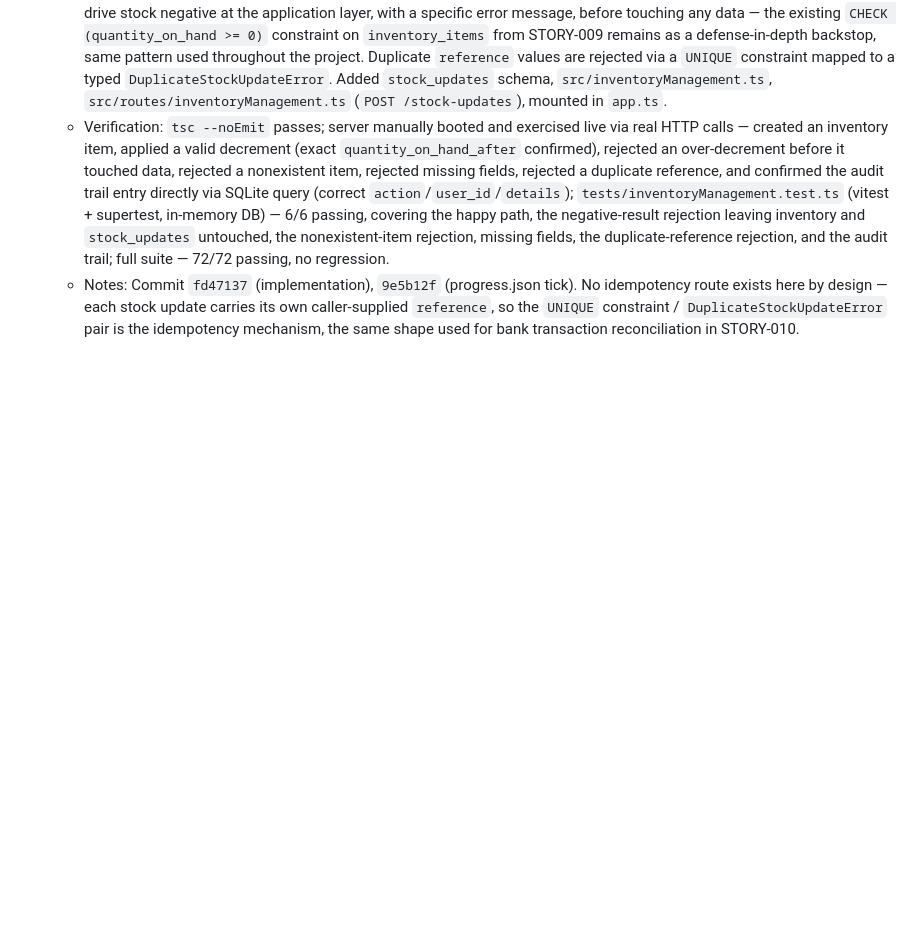
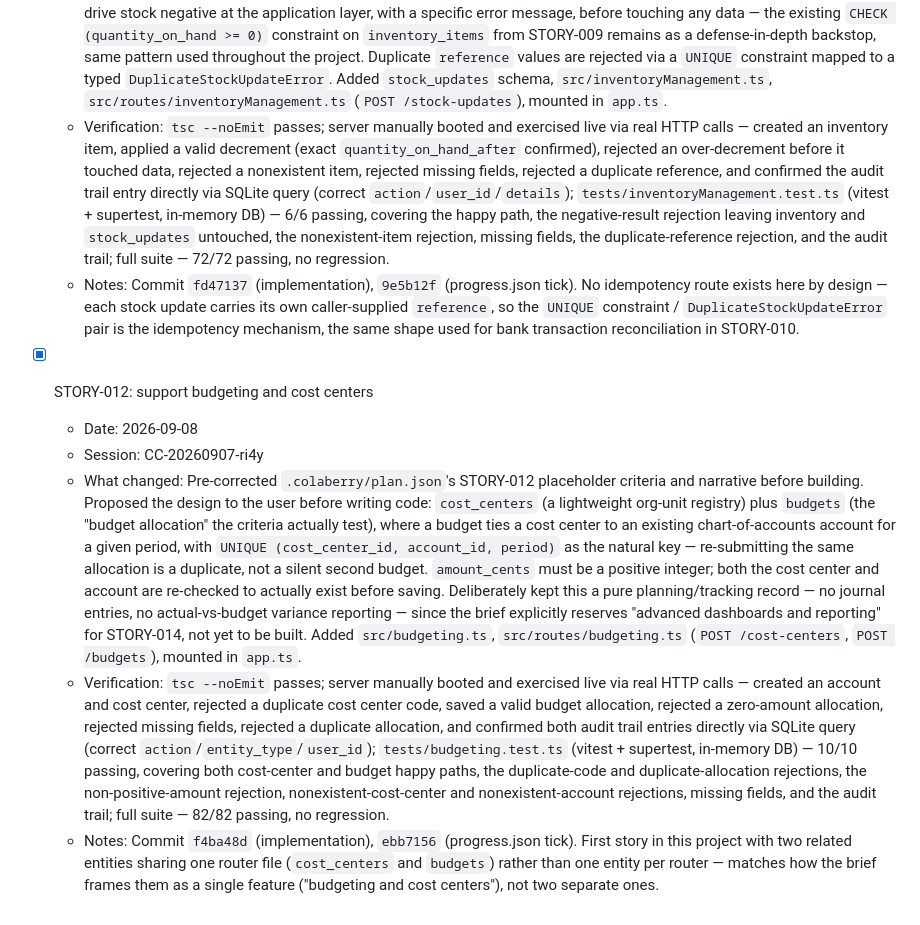
Before and after one commit to baidhani/Ledgerly-Smart-Accounting, a Markdown page: PROGRESS.md, the part around the change. GitHub-like rendering; blank space fills up the shorter version.

Commit message:
PROGRESS.md: log STORY-012 budgeting and cost centers build
Session: CC-20260907-ri4y

Co-Authored-By: Claude Sonnet 5 <noreply@anthropic.com>

```diff
--- a/PROGRESS.md
+++ b/PROGRESS.md
@@ -152,3 +152,10 @@
   - What changed: Continuation of the deliberate deferral surfaced during STORY-009 — this story is the real inventory-management feature surface that story's "do NOT build it now" note was protecting. Pre-corrected `.colaberry/plan.json`'s STORY-011 placeholder criteria and narrative before building. Designed `stock_updates` as a direct adjustment concept (count corrections, write-offs) distinct from `quantity_on_hand` changing as a side effect of sales/purchase order processing, so nothing from STORY-009 needed rebuilding. Validation rejects an update that would drive stock negative at the application layer, with a specific error message, before touching any data — the existing `CHECK (quantity_on_hand >= 0)` constraint on `inventory_items` from STORY-009 remains as a defense-in-depth backstop, same pattern used throughout the project. Duplicate `reference` values are rejected via a `UNIQUE` constraint mapped to a typed `DuplicateStockUpdateError`. Added `stock_updates` schema, `src/inventoryManagement.ts`, `src/routes/inventoryManagement.ts` (`POST /stock-updates`), mounted in `app.ts`.
   - Verification: `tsc --noEmit` passes; server manually booted and exercised live via real HTTP calls — created an inventory item, applied a valid decrement (exact `quantity_on_hand_after` confirmed), rejected an over-decrement before it touched data, rejected a nonexistent item, rejected missing fields, rejected a duplicate reference, and confirmed the audit trail entry directly via SQLite query (correct `action`/`user_id`/`details`); `tests/inventoryManagement.test.ts` (vitest + supertest, in-memory DB) — 6/6 passing, covering the happy path, the negative-result rejection leaving inventory and `stock_updates` untouched, the nonexistent-item rejection, missing fields, the duplicate-reference rejection, and the audit trail; full suite — 72/72 passing, no regression.
   - Notes: Commit `fd47137` (implementation), `9e5b12f` (progress.json tick). No idempotency route exists here by design — each stock update carries its own caller-supplied `reference`, so the `UNIQUE` constraint / `DuplicateStockUpdateError` pair is the idempotency mechanism, the same shape used for bank transaction reconciliation in STORY-010.
+
+- [x] STORY-012: support budgeting and cost centers
+  - Date: 2026-09-08
+  - Session: CC-20260907-ri4y
+  - What changed: Pre-corrected `.colaberry/plan.json`'s STORY-012 placeholder criteria and narrative before building. Proposed the design to the user before writing code: `cost_centers` (a lightweight org-unit registry) plus `budgets` (the "budget allocation" the criteria actually test), where a budget ties a cost center to an existing chart-of-accounts account for a given period, with `UNIQUE (cost_center_id, account_id, period)` as the natural key — re-submitting the same allocation is a duplicate, not a silent second budget. `amount_cents` must be a positive integer; both the cost center and account are re-checked to actually exist before saving. Deliberately kept this a pure planning/tracking record — no journal entries, no actual-vs-budget variance reporting — since the brief explicitly reserves "advanced dashboards and reporting" for STORY-014, not yet to be built. Added `src/budgeting.ts`, `src/routes/budgeting.ts` (`POST /cost-centers`, `POST /budgets`), mounted in `app.ts`.
+  - Verification: `tsc --noEmit` passes; server manually booted and exercised live via real HTTP calls — created an account and cost center, rejected a duplicate cost center code, saved a valid budget allocation, rejected a zero-amount allocation, rejected missing fields, rejected a duplicate allocation, and confirmed both audit trail entries directly via SQLite query (correct `action`/`entity_type`/`user_id`); `tests/budgeting.test.ts` (vitest + supertest, in-memory DB) — 10/10 passing, covering both cost-center and budget happy paths, the duplicate-code and duplicate-allocation rejections, the non-positive-amount rejection, nonexistent-cost-center and nonexistent-account rejections, missing fields, and the audit trail; full suite — 82/82 passing, no regression.
+  - Notes: Commit `f4ba48d` (implementation), `ebb7156` (progress.json tick). First story in this project with two related entities sharing one router file (`cost_centers` and `budgets`) rather than one entity per router — matches how the brief frames them as a single feature ("budgeting and cost centers"), not two separate ones.
```
